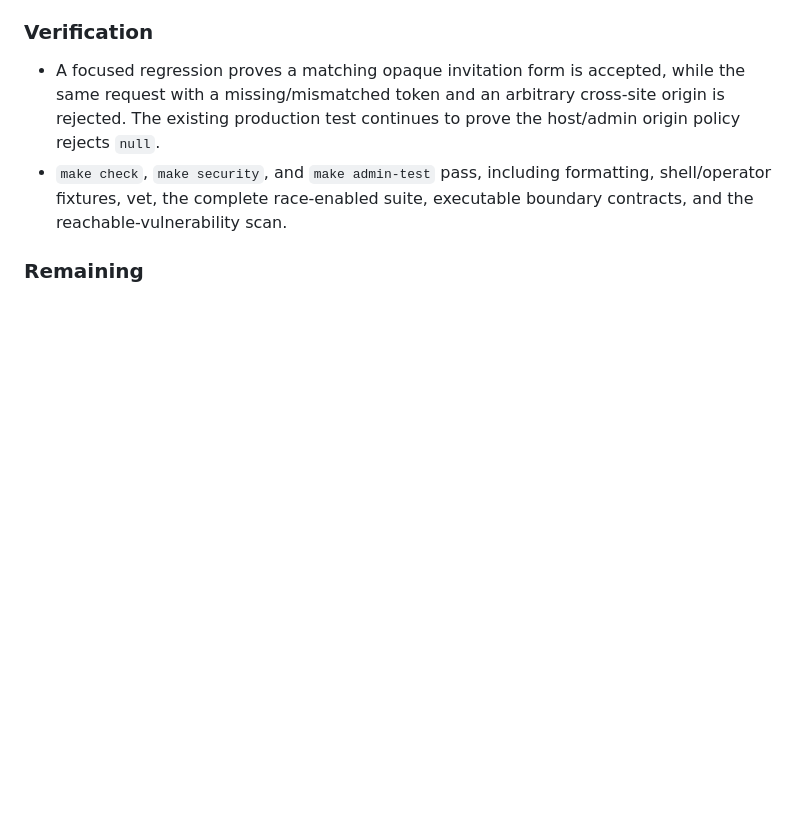
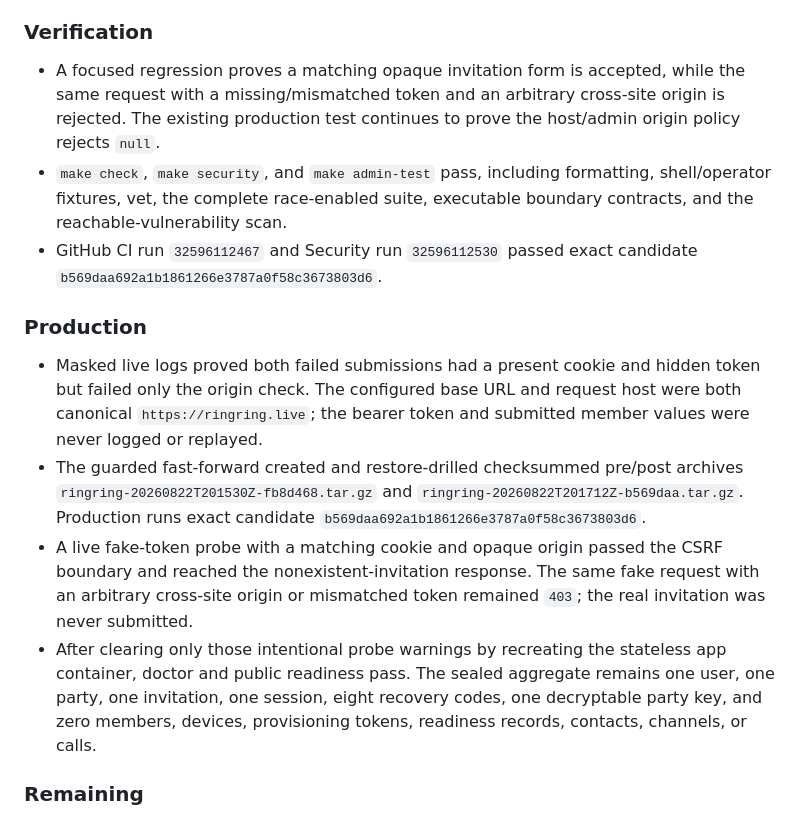
Before and after one commit to amcchord/ringring, a Markdown page: WORKLOG.md, the part around the change. Rendered like a GitHub page; blank space fills up the shorter version.

Commit message:
Record invite compatibility rollout

```diff
--- a/WORKLOG.md
+++ b/WORKLOG.md
@@ -19,6 +19,14 @@ This is the durable, chronological project record. Add new entries at the top. C
 
 - A focused regression proves a matching opaque invitation form is accepted, while the same request with a missing/mismatched token and an arbitrary cross-site origin is rejected. The existing production test continues to prove the host/admin origin policy rejects `null`.
 - `make check`, `make security`, and `make admin-test` pass, including formatting, shell/operator fixtures, vet, the complete race-enabled suite, executable boundary contracts, and the reachable-vulnerability scan.
+- GitHub CI run `32596112467` and Security run `32596112530` passed exact candidate `b569daa692a1b1861266e3787a0f58c3673803d6`.
+
+### Production
+
+- Masked live logs proved both failed submissions had a present cookie and hidden token but failed only the origin check. The configured base URL and request host were both canonical `https://ringring.live`; the bearer token and submitted member values were never logged or replayed.
+- The guarded fast-forward created and restore-drilled checksummed pre/post archives `ringring-20260822T201530Z-fb8d468.tar.gz` and `ringring-20260822T201712Z-b569daa.tar.gz`. Production runs exact candidate `b569daa692a1b1861266e3787a0f58c3673803d6`.
+- A live fake-token probe with a matching cookie and opaque origin passed the CSRF boundary and reached the nonexistent-invitation response. The same fake request with an arbitrary cross-site origin or mismatched token remained `403`; the real invitation was never submitted.
+- After clearing only those intentional probe warnings by recreating the stateless app container, doctor and public readiness pass. The sealed aggregate remains one user, one party, one invitation, one session, eight recovery codes, one decryptable party key, and zero members, devices, provisioning tokens, readiness records, contacts, channels, or calls.
 
 ### Remaining
 
```
